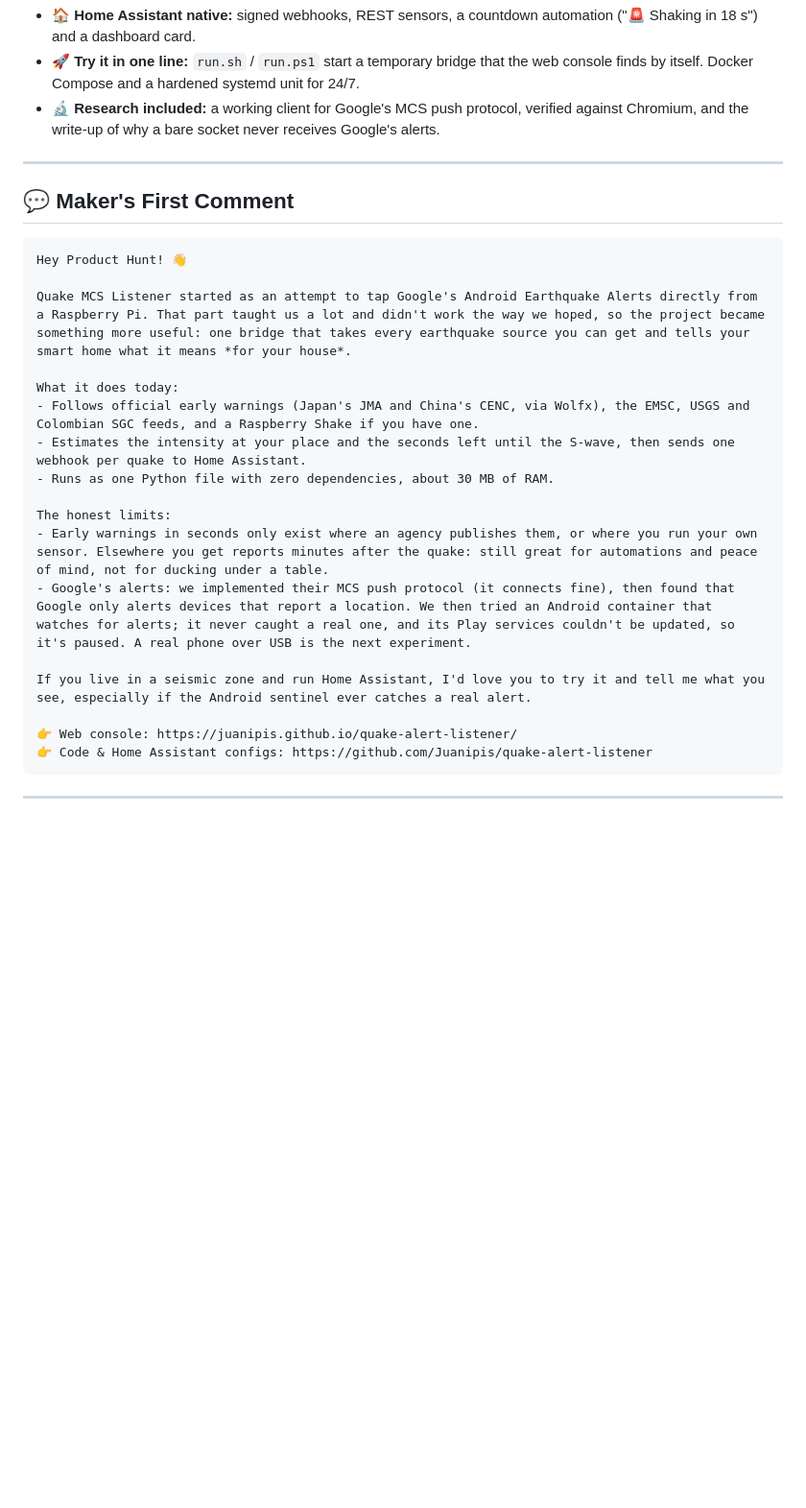
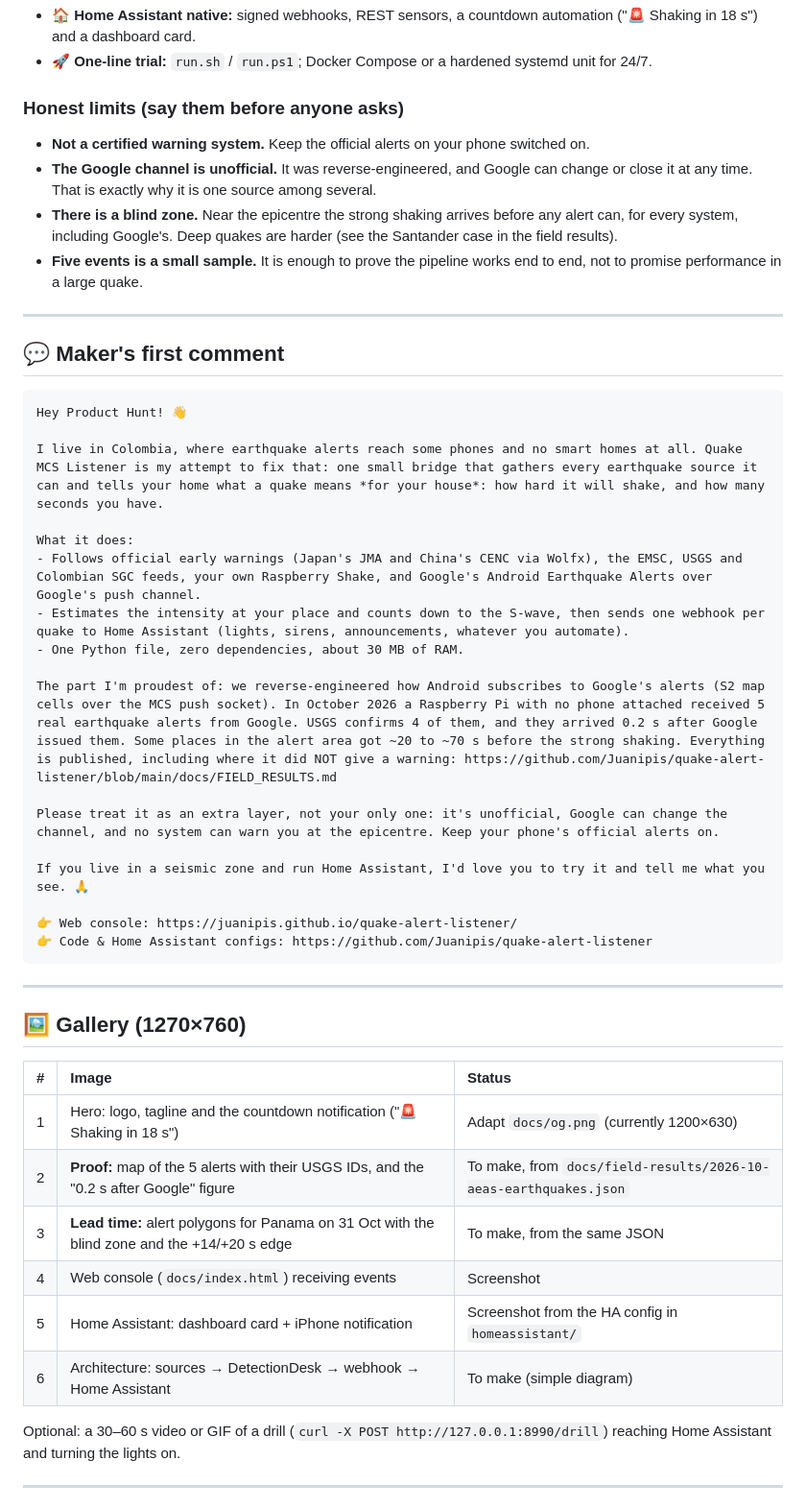
Before and after one commit to Juanipis/quake-alert-listener, a Markdown page: PRODUCT_HUNT_LAUNCH.md, the part around one of its changes. Shown at 96% size. Rendered like a GitHub page; blank space fills up the shorter version.

````diff
--- a/PRODUCT_HUNT_LAUNCH.md
+++ b/PRODUCT_HUNT_LAUNCH.md
@@ -35,26 +43,31 @@ Quake MCS Listener turns every report into local impact: an estimated intensity
 - **🏠 Home Assistant native:** signed webhooks, REST sensors, a countdown automation ("🚨 Shaking in 18 s") and a dashboard card.
-- **🚀 Try it in one line:** `run.sh` / `run.ps1` start a temporary bridge that the web console finds by itself. Docker Compose and a hardened systemd unit for 24/7.
-- **🔬 Research included:** a working client for Google's MCS push protocol, verified against Chromium, and the write-up of why a bare socket never receives Google's alerts.
+- **🚀 One-line trial:** `run.sh` / `run.ps1`; Docker Compose or a hardened systemd unit for 24/7.
+
+### Honest limits (say them before anyone asks)
+- **Not a certified warning system.** Keep the official alerts on your phone switched on.
+- **The Google channel is unofficial.** It was reverse-engineered, and Google can change or close it at any time. That is exactly why it is one source among several.
+- **There is a blind zone.** Near the epicentre the strong shaking arrives before any alert can, for every system, including Google's. Deep quakes are harder (see the Santander case in the field results).
+- **Five events is a small sample.** It is enough to prove the pipeline works end to end, not to promise performance in a large quake.
 
 ---
 
-## 💬 Maker's First Comment
+## 💬 Maker's first comment
 
 ```markdown
 Hey Product Hunt! 👋
 
-Quake MCS Listener started as an attempt to tap Google's Android Earthquake Alerts directly from a Raspberry Pi. That part taught us a lot and didn't work the way we hoped, so the project became something more useful: one bridge that takes every earthquake source you can get and tells your smart home what it means *for your house*.
+I live in Colombia, where earthquake alerts reach some phones and no smart homes at all. Quake MCS Listener is my attempt to fix that: one small bridge that gathers every earthquake source it can and tells your home what a quake means *for your house*: how hard it will shake, and how many seconds you have.
 
-What it does today:
-- Follows official early warnings (Japan's JMA and China's CENC, via Wolfx), the EMSC, USGS and Colombian SGC feeds, and a Raspberry Shake if you have one.
-- Estimates the intensity at your place and the seconds left until the S-wave, then sends one webhook per quake to Home Assistant.
-- Runs as one Python file with zero dependencies, about 30 MB of RAM.
+What it does:
+- Follows official early warnings (Japan's JMA and China's CENC via Wolfx), the EMSC, USGS and Colombian SGC feeds, your own Raspberry Shake, and Google's Android Earthquake Alerts over Google's push channel.
+- Estimates the intensity at your place and counts down to the S-wave, then sends one webhook per quake to Home Assistant (lights, sirens, announcements, whatever you automate).
+- One Python file, zero dependencies, about 30 MB of RAM.
 
-The honest limits:
-- Early warnings in seconds only exist where an agency publishes them, or where you run your own sensor. Elsewhere you get reports minutes after the quake: still great for automations and peace of mind, not for ducking under a table.
-- Google's alerts: we implemented their MCS push protocol (it connects fine), then found that Google only alerts devices that report a location. We then tried an Android container that watches for alerts; it never caught a real one, and its Play services couldn't be updated, so it's paused. A real phone over USB is the next experiment.
+The part I'm proudest of: we reverse-engineered how Android subscribes to Google's alerts (S2 map cells over the MCS push socket). In October 2026 a Raspberry Pi with no phone attached received 5 real earthquake alerts from Google. USGS confirms 4 of them, and they arrived 0.2 s after Google issued them. Some places in the alert area got ~20 to ~70 s before the strong shaking. Everything is published, including where it did NOT give a warning: https://github.com/Juanipis/quake-alert-listener/blob/main/docs/FIELD_RESULTS.md
 
-If you live in a seismic zone and run Home Assistant, I'd love you to try it and tell me what you see, especially if the Android sentinel ever catches a real alert.
+Please treat it as an extra layer, not your only one: it's unofficial, Google can change the channel, and no system can warn you at the epicentre. Keep your phone's official alerts on.
+
+If you live in a seismic zone and run Home Assistant, I'd love you to try it and tell me what you see. 🙏
 
 👉 Web console: https://juanipis.github.io/quake-alert-listener/
 👉 Code & Home Assistant configs: https://github.com/Juanipis/quake-alert-listener
@@ -62,3 +75,18 @@ If you live in a seismic zone and run Home Assistant, I'd love you to try it and
 
 ---
 
+## 🖼️ Gallery (1270×760)
+
+| # | Image | Status |
+| :--- | :--- | :--- |
+| 1 | Hero: logo, tagline and the countdown notification ("🚨 Shaking in 18 s") | Adapt `docs/og.png` (currently 1200×630) |
+| 2 | **Proof:** map of the 5 alerts with their USGS IDs, and the "0.2 s after Google" figure | To make, from `docs/field-results/2026-10-aeas-earthquakes.json` |
+| 3 | **Lead time:** alert polygons for Panama on 31 Oct with the blind zone and the +14/+20 s edge | To make, from the same JSON |
+| 4 | Web console (`docs/index.html`) receiving events | Screenshot |
+| 5 | Home Assistant: dashboard card + iPhone notification | Screenshot from the HA config in `homeassistant/` |
+| 6 | Architecture: sources → DetectionDesk → webhook → Home Assistant | To make (simple diagram) |
+
+Optional: a 30–60 s video or GIF of a drill (`curl -X POST http://127.0.0.1:8990/drill`) reaching Home Assistant and turning the lights on.
+
+---
+
````
Also changed, not shown: other parts of PRODUCT_HUNT_LAUNCH.md (+51 -15 lines).
